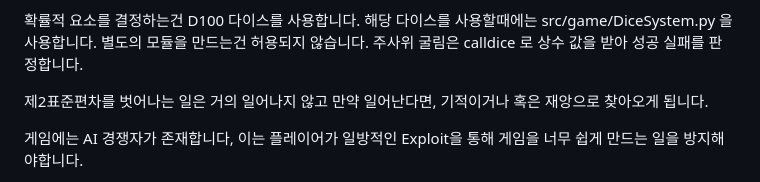
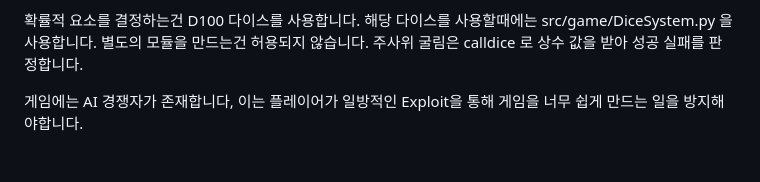
Before and after one commit to EESIZ/Chickenmaster2, a Markdown page: README.md, the part around the change. Rendered like a GitHub page; blank space fills up the shorter version.

```diff
--- a/README.md
+++ b/README.md
@@ -15,9 +15,6 @@ TRPG적인 DICE 요소를 추가하여 단순히 치킨을 만들어 파는 타
 해당 다이스를 사용할때에는 src/game/DiceSystem.py 을 사용합니다.
 별도의 모듈을 만드는건 허용되지 않습니다.
 주사위 굴림은 calldice 로 상수 값을 받아 성공 실패를 판정합니다.
-
-제2표준편차를 벗어나는 일은 거의 일어나지 않고
-만약 일어난다면, 기적이거나 혹은 재앙으로 찾아오게 됩니다.
 
 게임에는 AI 경쟁자가 존재합니다,
 이는 플레이어가 일방적인 Exploit을 통해 게임을 너무 쉽게 만드는 일을 방지해야합니다.
```
